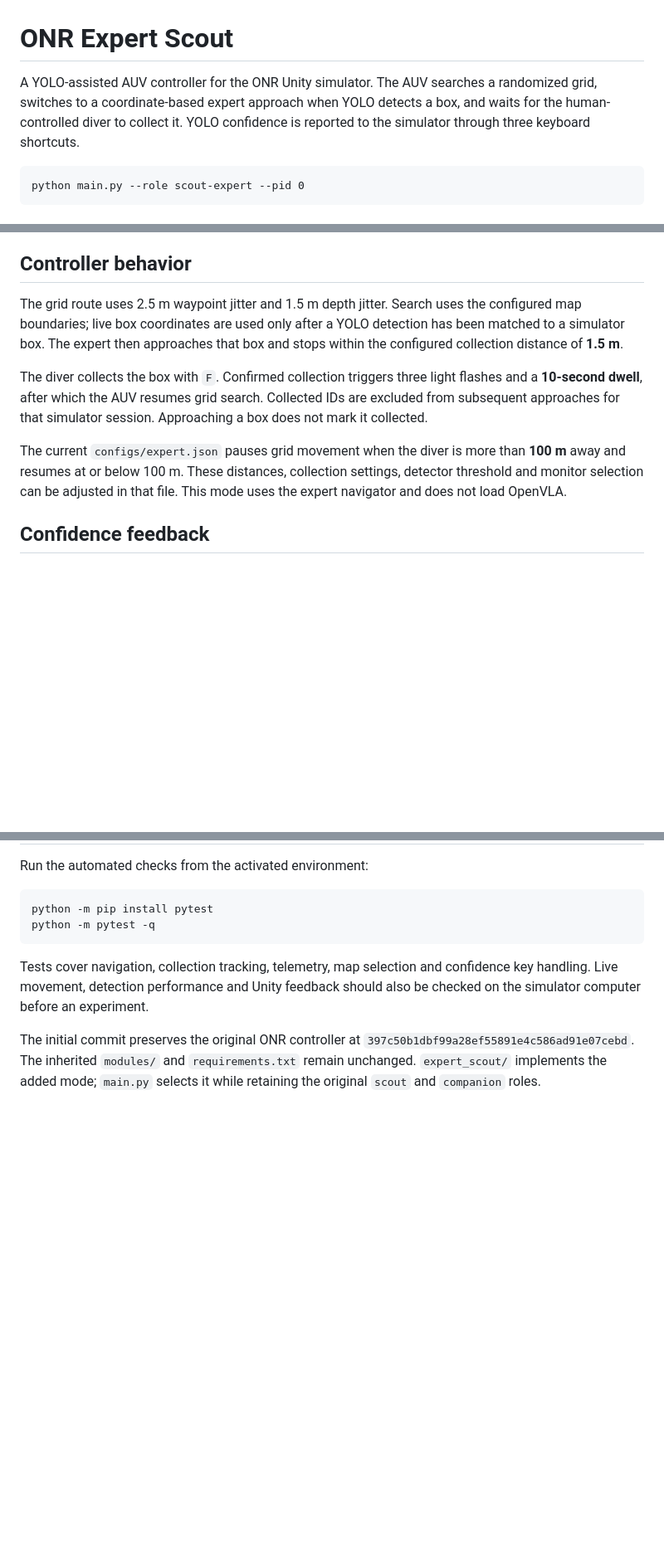
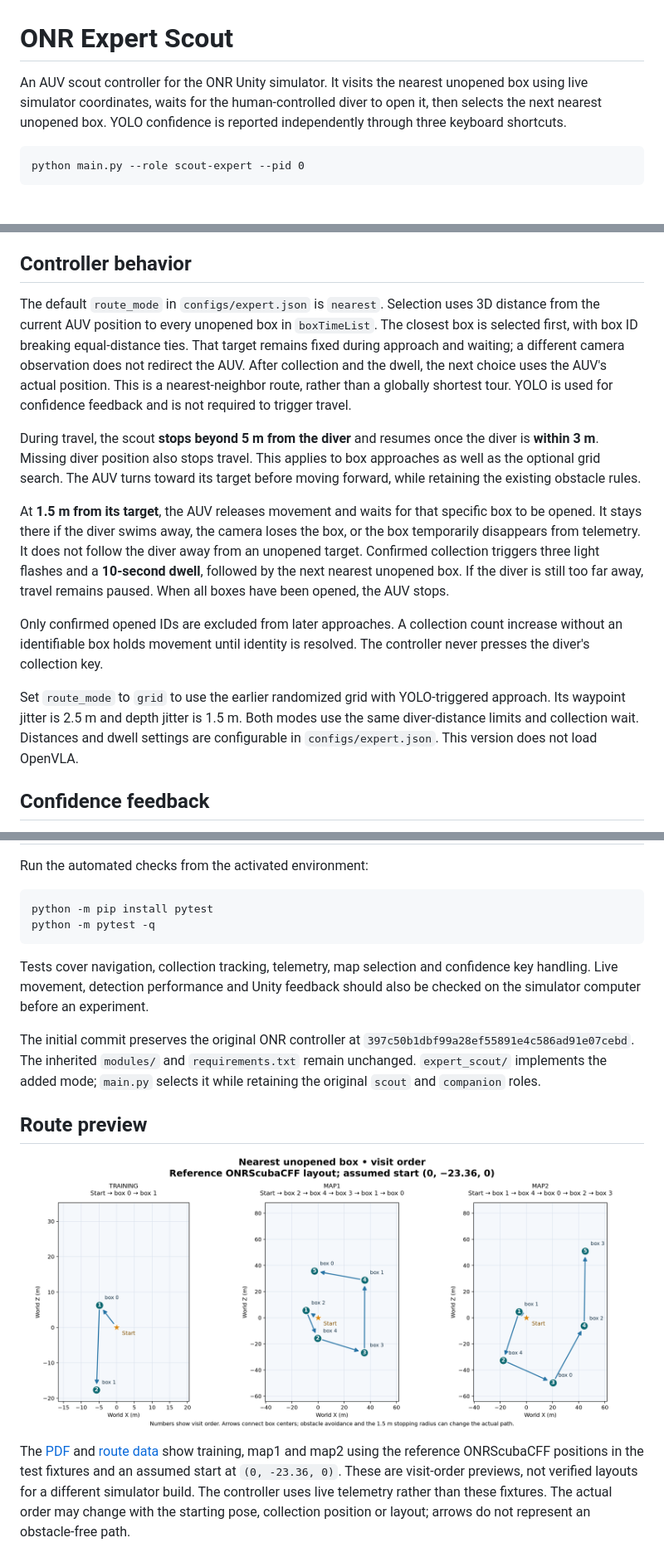
Before and after one commit to mazdarani/ONR-expert-scout, a Markdown page: README.md, 3 parts joined by grey strips. Shown at 83% size. Rendered like a GitHub page; pictures changed too: figures/scout_routes.png (added); blank space fills up the shorter version.

Commit message:
Restore scout escort and nearest-box routing

````diff
--- a/README.md
+++ b/README.md
@@ -1,9 +1,9 @@
 # ONR Expert Scout
 
-A YOLO-assisted AUV controller for the ONR Unity simulator. The AUV searches a
-randomized grid, switches to a coordinate-based expert approach when YOLO detects
-a box, and waits for the human-controlled diver to collect it. YOLO confidence
-is reported to the simulator through three keyboard shortcuts.
+An AUV scout controller for the ONR Unity simulator. It visits the nearest
+unopened box using live simulator coordinates, waits for the human-controlled
+diver to open it, then selects the next nearest unopened box. YOLO confidence
+is reported independently through three keyboard shortcuts.
 
 ```bat
 python main.py --role scout-expert --pid 0
@@ -138,20 +138,36 @@ Relative paths inside the configuration are resolved from the repository root.
 
 ## Controller behavior
 
-The grid route uses 2.5 m waypoint jitter and 1.5 m depth jitter. Search uses the
-configured map boundaries; live box coordinates are used only after a YOLO
-detection has been matched to a simulator box. The expert then approaches that
-box and stops within the configured collection distance of **1.5 m**.
+The default `route_mode` in `configs/expert.json` is `nearest`. Selection uses
+3D distance from the current AUV position to every unopened box in `boxTimeList`.
+The closest box is selected first, with box ID breaking equal-distance ties.
+That target remains fixed during approach and waiting; a different camera
+observation does not redirect the AUV. After collection and the dwell, the next
+choice uses the AUV's actual position. This is a nearest-neighbor route, rather
+than a globally shortest tour. YOLO is used for confidence feedback and is not
+required to trigger travel.
 
-The diver collects the box with `F`. Confirmed collection triggers three light
-flashes and a **10-second dwell**, after which the AUV resumes grid search.
-Collected IDs are excluded from subsequent approaches for that simulator
-session. Approaching a box does not mark it collected.
+During travel, the scout **stops beyond 5 m from the diver** and resumes once the
+diver is **within 3 m**. Missing diver position also stops travel. This applies
+to box approaches as well as the optional grid search. The AUV turns toward its
+target before moving forward, while retaining the existing obstacle rules.
 
-The current `configs/expert.json` pauses grid movement when the diver is more
-than **100 m** away and resumes at or below 100 m. These distances, collection
-settings, detector threshold and monitor selection can be adjusted in that file.
-This mode uses the expert navigator and does not load OpenVLA.
+At **1.5 m from its target**, the AUV releases movement and waits for that specific
+box to be opened. It stays there if the diver swims away, the camera loses the
+box, or the box temporarily disappears from telemetry. It does not follow the
+diver away from an unopened target. Confirmed collection triggers three light
+flashes and a **10-second dwell**, followed by the next nearest unopened box.
+If the diver is still too far away, travel remains paused. When all boxes have
+been opened, the AUV stops.
+
+Only confirmed opened IDs are excluded from later approaches. A collection count
+increase without an identifiable box holds movement until identity is resolved.
+The controller never presses the diver's collection key.
+
+Set `route_mode` to `grid` to use the earlier randomized grid with YOLO-triggered
+approach. Its waypoint jitter is 2.5 m and depth jitter is 1.5 m. Both modes use
+the same diver-distance limits and collection wait. Distances and dwell settings
+are configurable in `configs/expert.json`. This version does not load OpenVLA.
 
 ## Confidence feedback
 
@@ -254,3 +270,15 @@ The initial commit preserves the original ONR controller at
 `397c50b1dbf99a28ef55891e4c586ad91e07cebd`. The inherited `modules/` and
 `requirements.txt` remain unchanged. `expert_scout/` implements the added mode;
 `main.py` selects it while retaining the original `scout` and `companion` roles.
+
+## Route preview
+
+![Nearest-box route previews](figures/scout_routes.png)
+
+The [PDF](figures/scout_routes.pdf) and [route data](figures/scout_routes.json)
+show training, map1 and map2 using the reference ONRScubaCFF positions in the
+test fixtures and an assumed start at `(0, -23.36, 0)`. These are visit-order
+previews, not verified layouts for a different simulator build. The controller
+uses live telemetry rather than these fixtures. The actual order may change
+with the starting pose, collection position or layout; arrows do not represent
+an obstacle-free path.
````
Also changed, not shown: other parts of README.md (+1 -1 lines), 13 other files.
